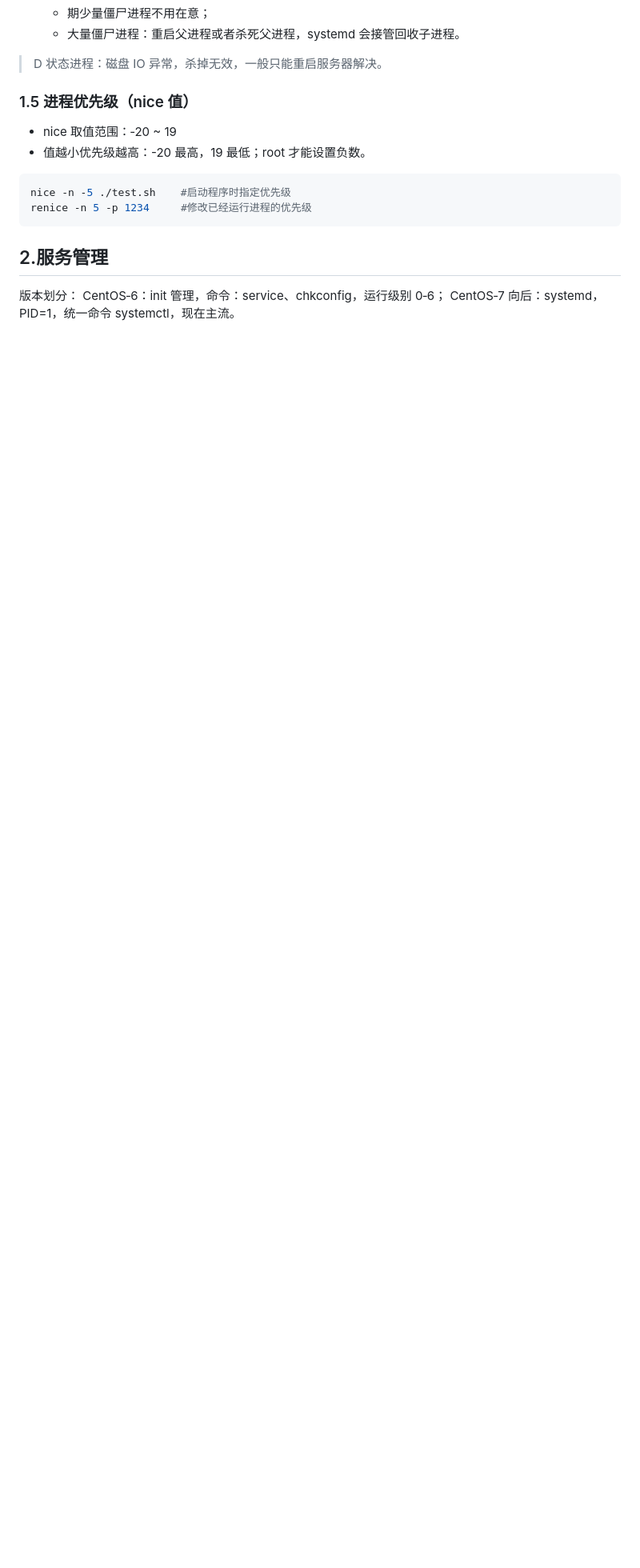
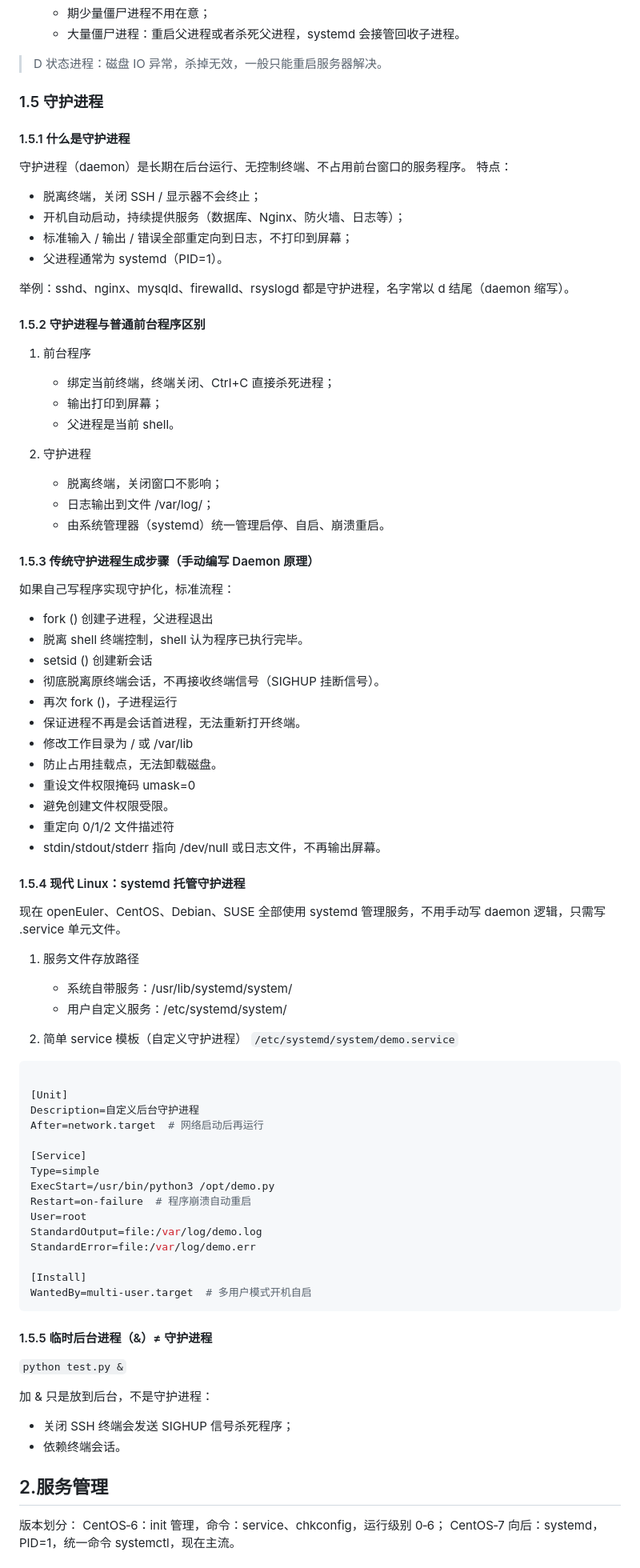
Before and after one commit to z050307L/Linux-openeuler, a Markdown page: chapter09/chapter09.md, the part around one of its changes. Shown at 80% size. GitHub-like rendering; blank space fills up the shorter version.

````diff
--- a/chapter09/chapter09.md
+++ b/chapter09/chapter09.md
@@ -126,14 +127,83 @@ pkill nginx        #找到所有名字含nginx的进程，默认发送‑15优
 
 >D 状态进程：磁盘 IO 异常，杀掉无效，一般只能重启服务器解决。
 
-### 1.5 进程优先级（nice 值）
+### 1.5 守护进程
+#### 1.5.1 什么是守护进程
+守护进程（daemon）是长期在后台运行、无控制终端、不占用前台窗口的服务程序。
+特点：
 
-   - nice 取值范围：‑20 ~ 19
-   - 值越小优先级越高：-20 最高，19 最低；root 才能设置负数。
-```bash
-nice -n -5 ./test.sh    #启动程序时指定优先级
-renice -n 5 -p 1234     #修改已经运行进程的优先级
+   - 脱离终端，关闭 SSH / 显示器不会终止；
+   - 开机自动启动，持续提供服务（数据库、Nginx、防火墙、日志等）；
+   - 标准输入 / 输出 / 错误全部重定向到日志，不打印到屏幕；
+   - 父进程通常为 systemd（PID=1）。
+
+举例：sshd、nginx、mysqld、firewalld、rsyslogd 都是守护进程，名字常以 d 结尾（daemon 缩写）。
+
+#### 1.5.2 守护进程与普通前台程序区别
+1. 前台程序
+
+   - 绑定当前终端，终端关闭、Ctrl+C 直接杀死进程；
+   - 输出打印到屏幕；
+   - 父进程是当前 shell。
+
+2. 守护进程
+
+   - 脱离终端，关闭窗口不影响；
+   - 日志输出到文件 /var/log/；
+   - 由系统管理器（systemd）统一管理启停、自启、崩溃重启。
+
+#### 1.5.3 传统守护进程生成步骤（手动编写 Daemon 原理）
+如果自己写程序实现守护化，标准流程：
+
+   - fork () 创建子进程，父进程退出
+   - 脱离 shell 终端控制，shell 认为程序已执行完毕。
+   - setsid () 创建新会话
+   - 彻底脱离原终端会话，不再接收终端信号（SIGHUP 挂断信号）。
+   - 再次 fork ()，子进程运行
+   - 保证进程不再是会话首进程，无法重新打开终端。
+   - 修改工作目录为 / 或 /var/lib
+   - 防止占用挂载点，无法卸载磁盘。
+   - 重设文件权限掩码 umask=0
+   - 避免创建文件权限受限。
+   - 重定向 0/1/2 文件描述符
+   - stdin/stdout/stderr 指向 /dev/null 或日志文件，不再输出屏幕。
+
+#### 1.5.4 现代 Linux：systemd 托管守护进程
+现在 openEuler、CentOS、Debian、SUSE 全部使用 systemd 管理服务，不用手动写 daemon 逻辑，只需写 .service 单元文件。
+1. 服务文件存放路径
+
+   - 系统自带服务：/usr/lib/systemd/system/
+   - 用户自定义服务：/etc/systemd/system/
+
+2. 简单 service 模板（自定义守护进程）
+`/etc/systemd/system/demo.service`
+```ini
+
+[Unit]
+Description=自定义后台守护进程
+After=network.target  # 网络启动后再运行
+
+[Service]
+Type=simple
+ExecStart=/usr/bin/python3 /opt/demo.py
+Restart=on-failure  # 程序崩溃自动重启
+User=root
+StandardOutput=file:/var/log/demo.log
+StandardError=file:/var/log/demo.err
+
+[Install]
+WantedBy=multi-user.target  # 多用户模式开机自启
 ```
+
+
+#### 1.5.5 临时后台进程（&）≠ 守护进程
+
+`python test.py &`
+
+加 & 只是放到后台，不是守护进程：
+
+   - 关闭 SSH 终端会发送 SIGHUP 信号杀死程序；
+   - 依赖终端会话。
 
 ## 2.服务管理
 
````
Also changed, not shown: other parts of chapter09/chapter09.md (+1 -0 lines), chapter01/chapter01.md (+71 -21 lines), chapter10/chapter10.md (+0 -2 lines).
